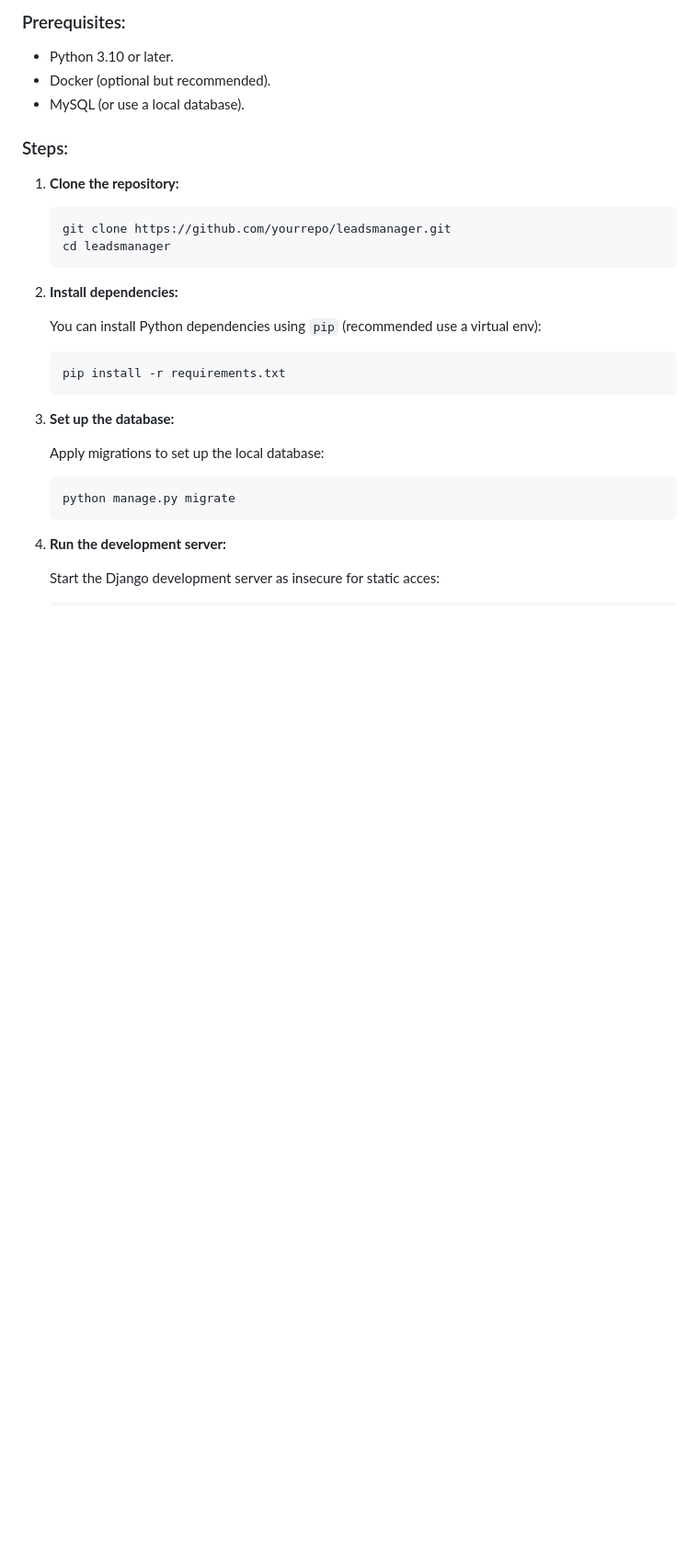
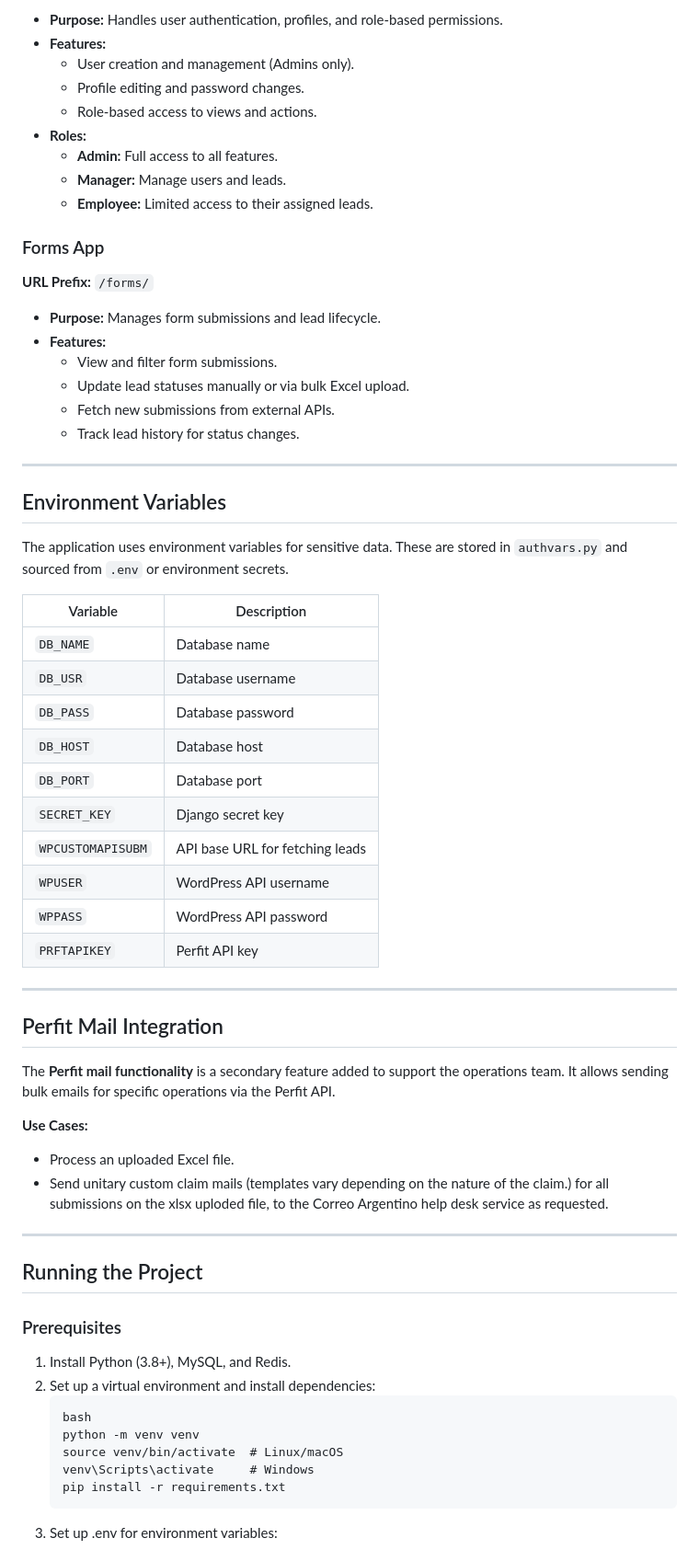
Before and after one commit to manfeltor/leadsmanager, a Markdown page: README.md, the part around one of its changes. Shown at 92% size. GitHub-like rendering; blank space fills up the shorter version.

````diff
--- a/README.md
+++ b/README.md
@@ -58,35 +79,64 @@ To run the LeadsManager project in your local environment, follow these steps:
 
-### Prerequisites:
-- Python 3.10 or later.
-- Docker (optional but recommended).
-- MySQL (or use a local database).
+- **Purpose:** Handles user authentication, profiles, and role-based permissions.
+- **Features:**
+  - User creation and management (Admins only).
+  - Profile editing and password changes.
+  - Role-based access to views and actions.
+- **Roles:**
+  - **Admin:** Full access to all features.
+  - **Manager:** Manage users and leads.
+  - **Employee:** Limited access to their assigned leads.
 
-### Steps:
+### Forms App
+**URL Prefix:** `/forms/`
 
-1. **Clone the repository:**
+- **Purpose:** Manages form submissions and lead lifecycle.
+- **Features:**
+  - View and filter form submissions.
+  - Update lead statuses manually or via bulk Excel upload.
+  - Fetch new submissions from external APIs.
+  - Track lead history for status changes.
 
-    ```bash
-    git clone https://github.com/yourrepo/leadsmanager.git
-    cd leadsmanager
-    ```
+---
 
-2. **Install dependencies:**
+## Environment Variables
+The application uses environment variables for sensitive data. These are stored in `authvars.py` and sourced from `.env` or environment secrets.
 
-    You can install Python dependencies using `pip` (recommended use a virtual env):
+| Variable             | Description                     |
+|----------------------|---------------------------------|
+| `DB_NAME`            | Database name                  |
+| `DB_USR`             | Database username              |
+| `DB_PASS`            | Database password              |
+| `DB_HOST`            | Database host                  |
+| `DB_PORT`            | Database port                  |
+| `SECRET_KEY`         | Django secret key              |
+| `WPCUSTOMAPISUBM`    | API base URL for fetching leads|
+| `WPUSER`             | WordPress API username         |
+| `WPPASS`             | WordPress API password         |
+| `PRFTAPIKEY`         | Perfit API key                 |
 
-    ```bash
-    pip install -r requirements.txt
-    ```
+---
 
-3. **Set up the database:**
+## Perfit Mail Integration
+The **Perfit mail functionality** is a secondary feature added to support the operations team. It allows sending bulk emails for specific operations via the Perfit API.
 
-    Apply migrations to set up the local database:
+**Use Cases:**
+- Process an uploaded Excel file.
+- Send unitary custom claim mails (templates vary depending on the nature of the claim.) for all submissions on the xlsx uploded file, to the Correo Argentino help desk service as requested.
 
-    ```bash
-    python manage.py migrate
-    ```
+---
 
-4. **Run the development server:**
+## Running the Project
 
-    Start the Django development server as insecure for static acces:
+### Prerequisites
+1. Install Python (3.8+), MySQL, and Redis.
+2. Set up a virtual environment and install dependencies:
+   ```
+   bash
+   python -m venv venv
+   source venv/bin/activate  # Linux/macOS
+   venv\Scripts\activate     # Windows
+   pip install -r requirements.txt
+   ```
+3. Set up .env for environment variables:
 
````
Also changed, not shown: other parts of README.md (+107 -91 lines).
